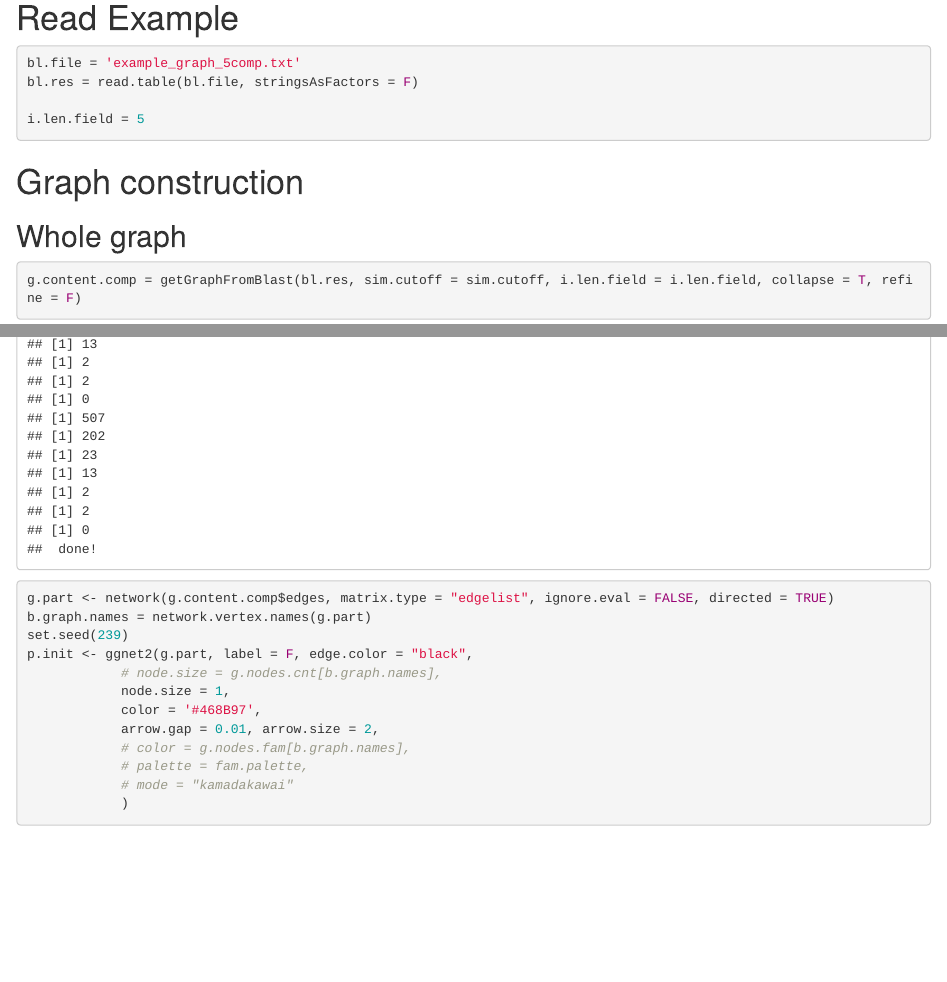
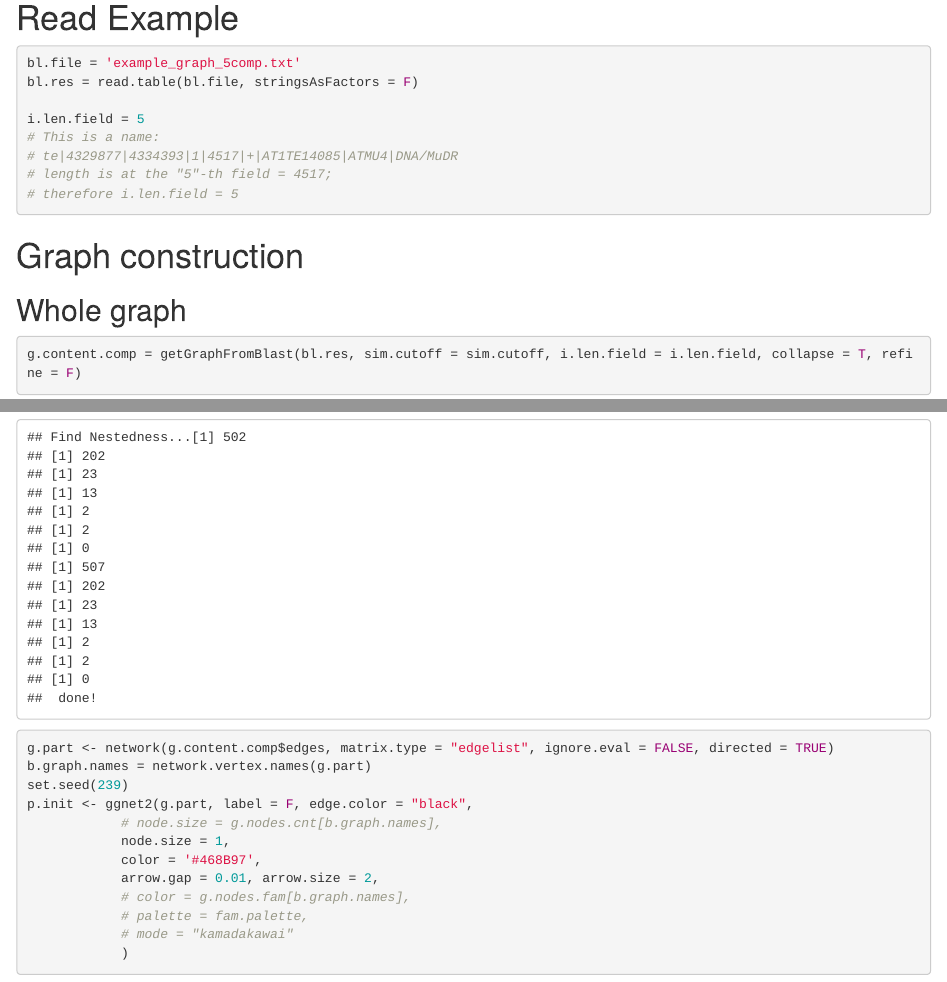
Before and after one commit to Gregor-Mendel-Institute/1001Gplus_paper, an R Markdown document (02_analysis/04_sv/02_scripts/example_graph.Rmd): the page in a window 1100 px wide, from 620 px down, and a second part further down, joined at a grey line. Rendered offline with R 4.5, knitr and Pandoc, with nearby package versions; drawn as R Markdown's standard HTML page in place of the format the file asks for; some code elsewhere in the file could not run offline.

Commit message:
comments for the refinement

````diff
--- a/02_analysis/04_sv/02_scripts/example_graph.Rmd
+++ b/02_analysis/04_sv/02_scripts/example_graph.Rmd
@@ -37,6 +37,10 @@ bl.file = 'example_graph_5comp.txt'
 bl.res = read.table(bl.file, stringsAsFactors = F)
 
 i.len.field = 5
+# This is a name:
+# te|4329877|4334393|1|4517|+|AT1TE14085|ATMU4|DNA/MuDR
+# length is at the "5"-th field = 4517;
+# therefore i.len.field = 5
 
 ```
 
````
Also changed, not shown: 02_analysis/04_sv/02_scripts/graph_refinement.R (+0 -1 lines).
